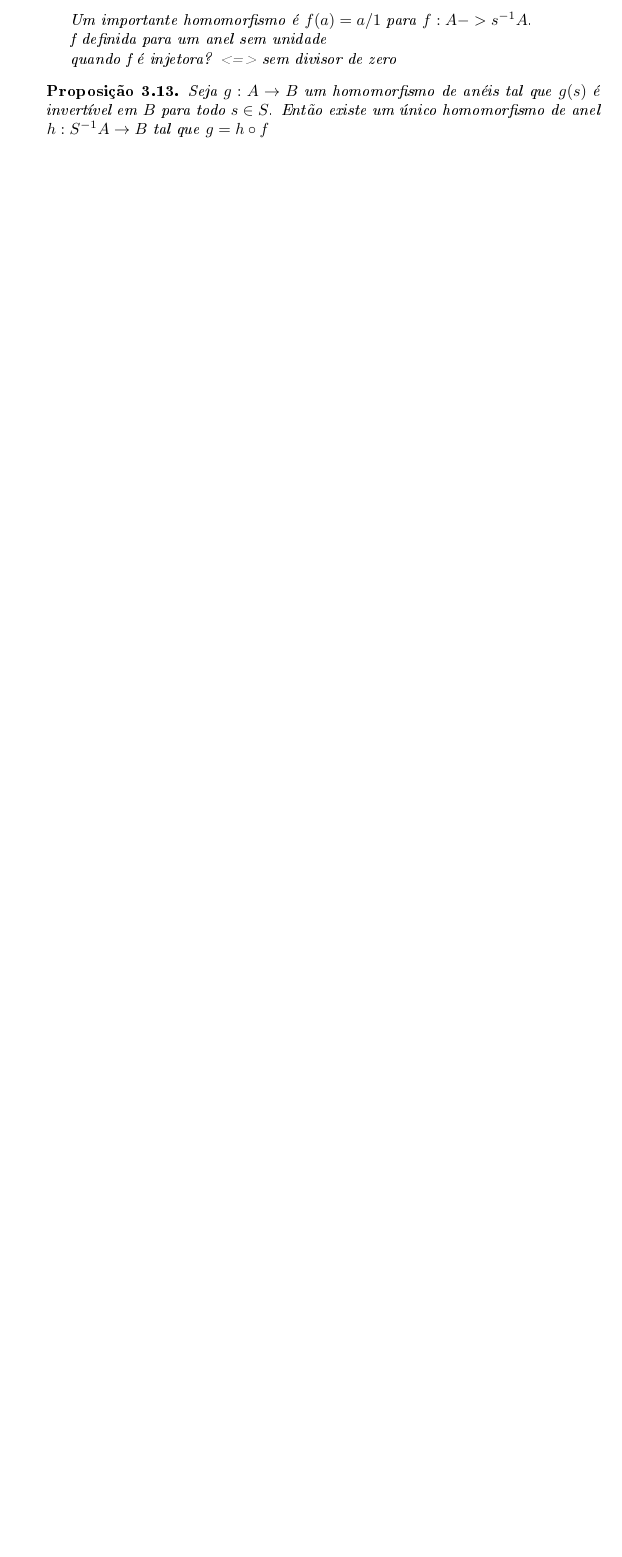
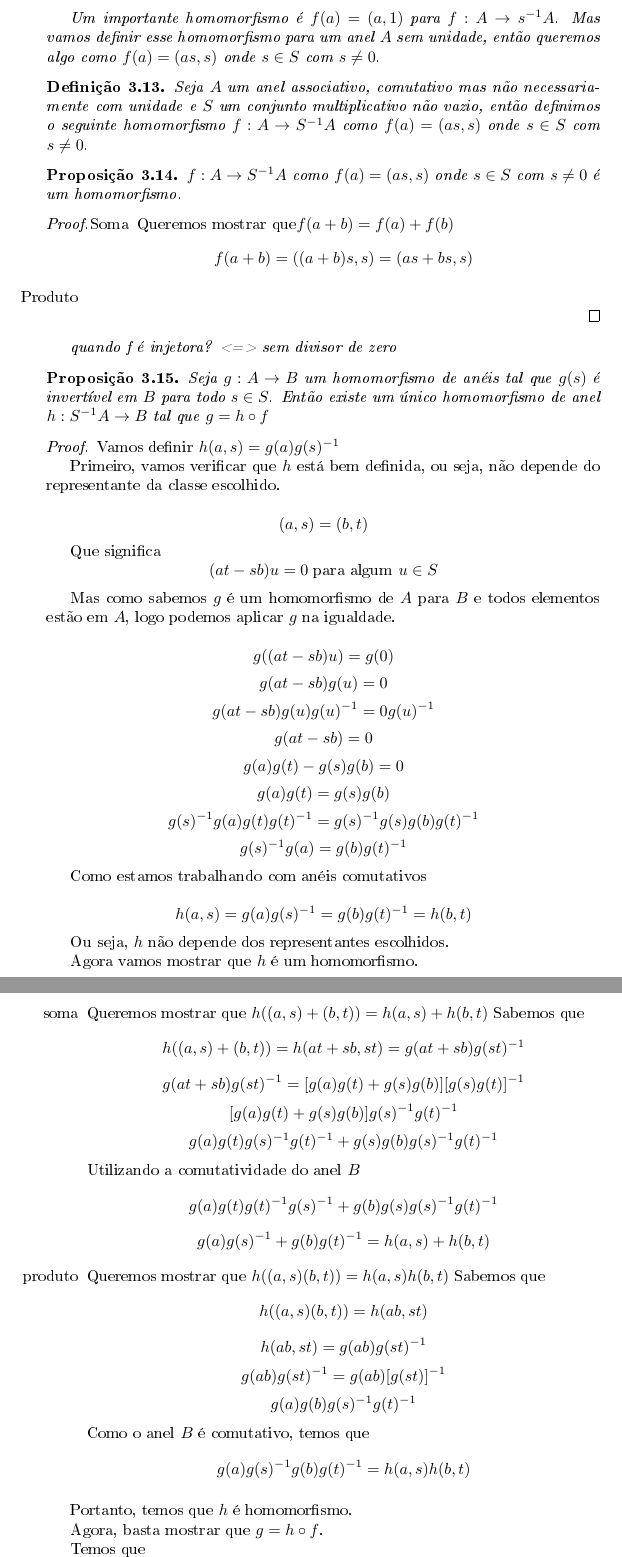
Before and after one commit to juacy/localizacao, a LaTeX document (revisao.tex): part of page 6 of 7 before the commit and two parts of pages 7 and 8 of 9 after it, the two joined at a grey line, cut so that both start at the same text, the shorter picture padded with empty space. The pictures show the PDF file revisao.pdf that the author committed with the source.

Commit message:
Adicionando detalhes sobre anéis

```diff
--- a/revisao.tex
+++ b/revisao.tex
@@ -286,14 +292,86 @@ Para provar o exemplo acima, basta provar a seguinte proposição.
 	Temos que $S^{-1}A$ será o anel zero se tivemos que $0 \in S$. De fato, pois se $0 \in S$ podemos tomar u da relação de equivalência como 0, dessa forma $(ad-bc)0=0$ para todo $\frac{a}{b}$ e $\frac{c}{d}$, dessa forma todos os elementos são equivalentes entre si, em particular serão equivalente ao elemento $\frac{0}{0}$, ou seja, $S^{-1}A$ pode ser representado por um único elemento, o $\frac{0}{0}$
 \end{example}
 
-Um importante homomorfismo é $f(a)=a/1$ para $f:A->s^{-1}A$.
+Um importante homomorfismo é $f(a)=(a,1)$ para $f:A \rightarrow s^{-1}A$. Mas vamos definir esse homomorfismo para um anel $A$ sem unidade, então queremos algo como $f(a)=(as,s)$ onde $s \in S$ com $s \neq 0$.
 
-f definida para um anel sem unidade
+\begin{definition}
+	Seja $A$ um anel associativo, comutativo mas não necessariamente com unidade e $S$ um conjunto multiplicativo não vazio, então definimos o seguinte homomorfismo $f:A \rightarrow S^{-1}A$ como $f(a)=(as,s)$ onde $s \in S$ com $s \neq 0$.
+\end{definition}
+
+\begin{proposition}
+	$f:A \rightarrow S^{-1}A$ como $f(a)=(as,s)$ onde $s \in S$ com $s \neq 0$ é um homomorfismo.
+\end{proposition}
+\begin{proof}
+	\begin{enumerate}
+		\item[Soma]Queremos mostrar que$f(a+b)=f(a)+f(b)$
+		$$f(a+b)=((a+b)s,s)=(as+bs,s)$$
+		\item[Produto]
+	\end{enumerate}
+\end{proof}
 
 quando f é injetora? <=> sem divisor de zero
 
 \begin{proposition} Seja $g:A \rightarrow B$ um homomorfismo de anéis tal que $g(s)$ é invertível em $B$ para todo $s \in S$. Então existe um único homomorfismo de anel $h:S^{-1}A \rightarrow B$ tal que $g = h\circ f$
 \end{proposition}
+
+\begin{proof}
+	 Vamos definir $h(a,s)=g(a)g(s)^{-1}$
+
+	 Primeiro, vamos verificar que $h$ está bem definida, ou seja, não depende do representante da classe escolhido.
+
+	 $$(a,s)=(b,t)$$
+
+	 Que significa $$(at-sb)u=0 \text{ para algum } u \in S$$
+
+	 Mas como sabemos $g$ é um homomorfismo de $A$ para $B$ e todos elementos estão em $A$, logo podemos aplicar $g$ na igualdade.
+
+	 $$g((at-sb)u)=g(0)$$
+	 $$g(at-sb)g(u)=0$$
+	 $$g(at-sb)g(u)g(u)^{-1}=0g(u)^{-1}$$
+	 $$g(at-sb)=0$$
+	 $$g(a)g(t)-g(s)g(b)=0$$
+	 $$g(a)g(t)=g(s)g(b)$$
+	 $$g(s)^{-1}g(a)g(t)g(t)^{-1}=g(s)^{-1}g(s)g(b)g(t)^{-1}$$
+	 $$g(s)^{-1}g(a)=g(b)g(t)^{-1}$$
+
+	 Como estamos trabalhando com anéis comutativos
+
+	 $$h(a,s)=g(a)g(s)^{-1}=g(b)g(t)^{-1}=h(b,t)$$
+
+	 Ou seja, $h$ não depende dos representantes escolhidos.
+
+	 Agora vamos mostrar que $h$ é um homomorfismo.
+
+	 \begin{enumerate}
+	 	\item[soma] Queremos mostrar que $h((a,s)+(b,t))=h(a,s)+h(b,t)$
+	 	Sabemos que
+	 	$$h((a,s)+(b,t))=h(at+sb,st)=g(at+sb)g(st)^{-1}$$
+	 	$$g(at+sb)g(st)^{-1}=[g(a)g(t)+g(s)g(b)][g(s)g(t)]^{-1}$$
+	 	$$[g(a)g(t)+g(s)g(b)]g(s)^{-1}g(t)^{-1}$$
+	 	$$g(a)g(t)g(s)^{-1}g(t)^{-1}+g(s)g(b)g(s)^{-1}g(t)^{-1}$$
+	 	Utilizando a comutatividade do anel $B$
+	 	$$g(a)g(t)g(t)^{-1}g(s)^{-1}+g(b)g(s)g(s)^{-1}g(t)^{-1}$$
+	 	$$g(a)g(s)^{-1}+g(b)g(t)^{-1}=h(a,s)+h(b,t)$$
+	 	\item[produto] Queremos mostrar que $h((a,s)(b,t))=h(a,s)h(b,t)$
+	 	Sabemos que
+	 	$$h((a,s)(b,t))=h(ab,st)$$
+	 	$$h(ab,st)=g(ab)g(st)^{-1}$$
+	 	$$g(ab)g(st)^{-1}=g(ab)[g(st)]^{-1}$$
+	 	$$g(a)g(b)g(s)^{-1}g(t)^{-1}$$
+	 	Como o anel $B$ é comutativo, temos que
+	 	$$g(a)g(s)^{-1}g(b)g(t)^{-1}=h(a,s)h(b,t)$$
+	 \end{enumerate}
+
+ 	Portanto, temos que $h$ é homomorfismo.
+
+ 	Agora, basta mostrar que $g = h\circ f$.
+
+ 	Temos que $$ h\circ f=h(f(a))=h(as,s)$$
+ 	$$h(as,s)=g(as)g(s)^{-1}=g(a)g(s)g(s)^{-1}=g(a)$$
+
+ 	Portanto a composição se verifica.
+
+\end{proof}
 
 
 
```
Also changed, not shown: revisao.pdf, revisao.tex (8 more changed lines), 3 other files.
